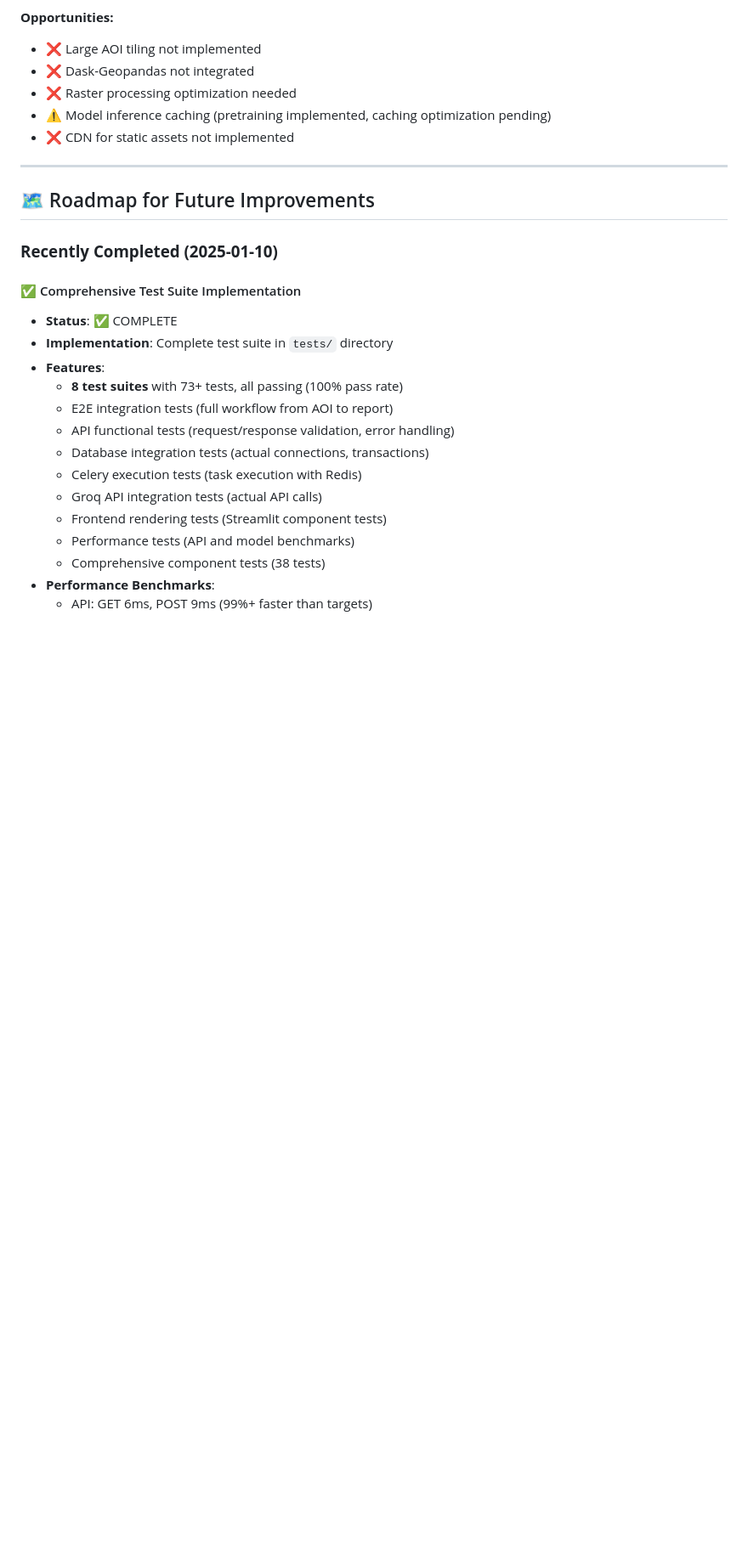
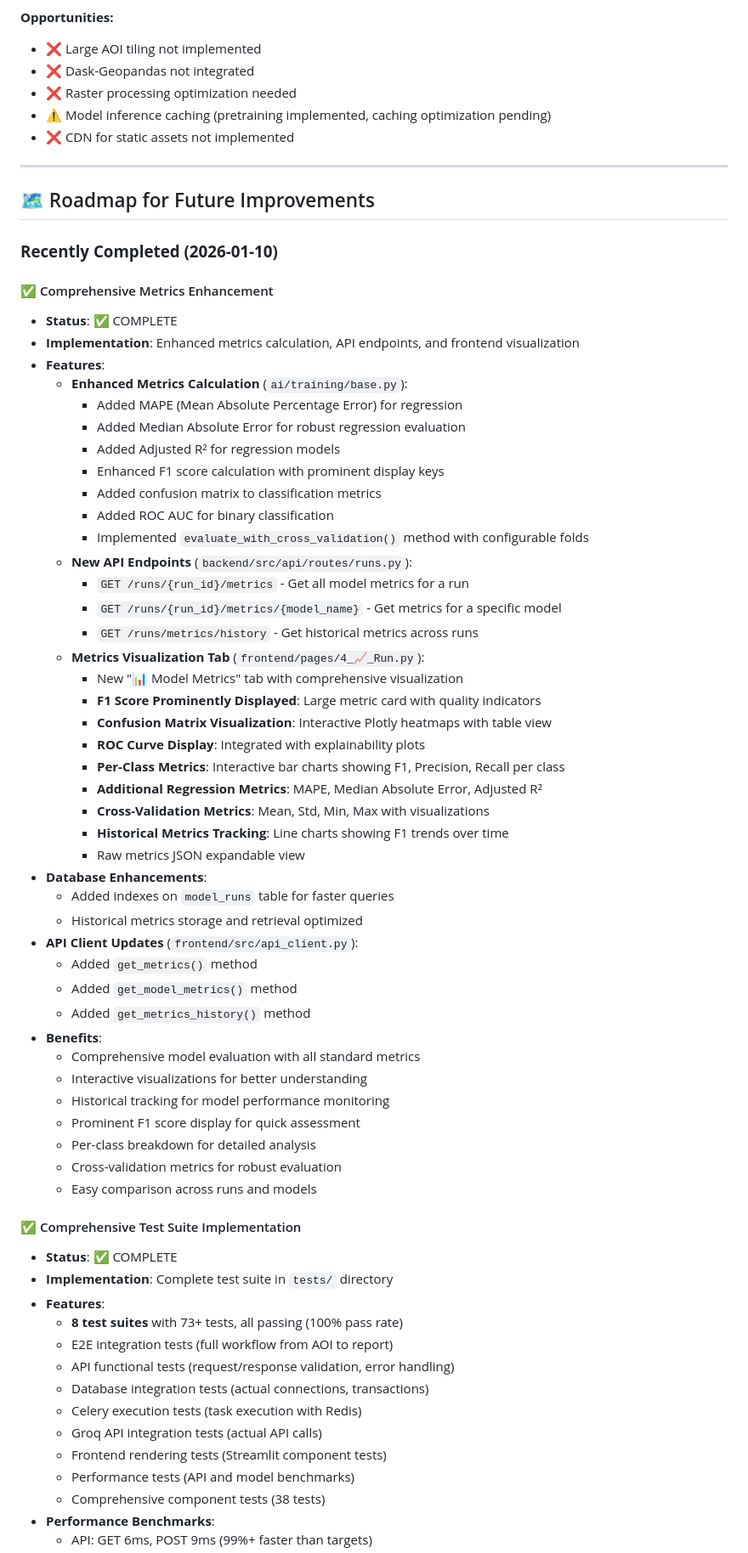
Before and after one commit to Redmonkeycloud/Aethera, a Markdown page: Encyclopedia/PROJECT_EVALUATION_AND_ROADMAP.md, the part around one of its changes. Shown at 85% size. Drawn GitHub-style; blank space fills up the shorter version.

```diff
--- a/Encyclopedia/PROJECT_EVALUATION_AND_ROADMAP.md
+++ b/Encyclopedia/PROJECT_EVALUATION_AND_ROADMAP.md
@@ -172,7 +170,49 @@ AETHERA 2.0 is an AI-assisted Environmental Impact Assessment (EIA) platform wit
 
 ## 🗺️ Roadmap for Future Improvements
 
-### **Recently Completed (2025-01-10)**
+### **Recently Completed (2026-01-10)**
+
+#### ✅ Comprehensive Metrics Enhancement
+- **Status**: ✅ COMPLETE
+- **Implementation**: Enhanced metrics calculation, API endpoints, and frontend visualization
+- **Features**:
+  - **Enhanced Metrics Calculation** (`ai/training/base.py`):
+    - Added MAPE (Mean Absolute Percentage Error) for regression
+    - Added Median Absolute Error for robust regression evaluation
+    - Added Adjusted R² for regression models
+    - Enhanced F1 score calculation with prominent display keys
+    - Added confusion matrix to classification metrics
+    - Added ROC AUC for binary classification
+    - Implemented `evaluate_with_cross_validation()` method with configurable folds
+  - **New API Endpoints** (`backend/src/api/routes/runs.py`):
+    - `GET /runs/{run_id}/metrics` - Get all model metrics for a run
+    - `GET /runs/{run_id}/metrics/{model_name}` - Get metrics for a specific model
+    - `GET /runs/metrics/history` - Get historical metrics across runs
+  - **Metrics Visualization Tab** (`frontend/pages/4_📈_Run.py`):
+    - New "📊 Model Metrics" tab with comprehensive visualization
+    - **F1 Score Prominently Displayed**: Large metric card with quality indicators
+    - **Confusion Matrix Visualization**: Interactive Plotly heatmaps with table view
+    - **ROC Curve Display**: Integrated with explainability plots
+    - **Per-Class Metrics**: Interactive bar charts showing F1, Precision, Recall per class
+    - **Additional Regression Metrics**: MAPE, Median Absolute Error, Adjusted R²
+    - **Cross-Validation Metrics**: Mean, Std, Min, Max with visualizations
+    - **Historical Metrics Tracking**: Line charts showing F1 trends over time
+    - Raw metrics JSON expandable view
+- **Database Enhancements**:
+  - Added indexes on `model_runs` table for faster queries
+  - Historical metrics storage and retrieval optimized
+- **API Client Updates** (`frontend/src/api_client.py`):
+  - Added `get_metrics()` method
+  - Added `get_model_metrics()` method
+  - Added `get_metrics_history()` method
+- **Benefits**:
+  - Comprehensive model evaluation with all standard metrics
+  - Interactive visualizations for better understanding
+  - Historical tracking for model performance monitoring
+  - Prominent F1 score display for quick assessment
+  - Per-class breakdown for detailed analysis
+  - Cross-validation metrics for robust evaluation
+  - Easy comparison across runs and models
 
 #### ✅ Comprehensive Test Suite Implementation
 - **Status**: ✅ COMPLETE
```
Also changed, not shown: other parts of Encyclopedia/PROJECT_EVALUATION_AND_ROADMAP.md (+52 -43 lines).
